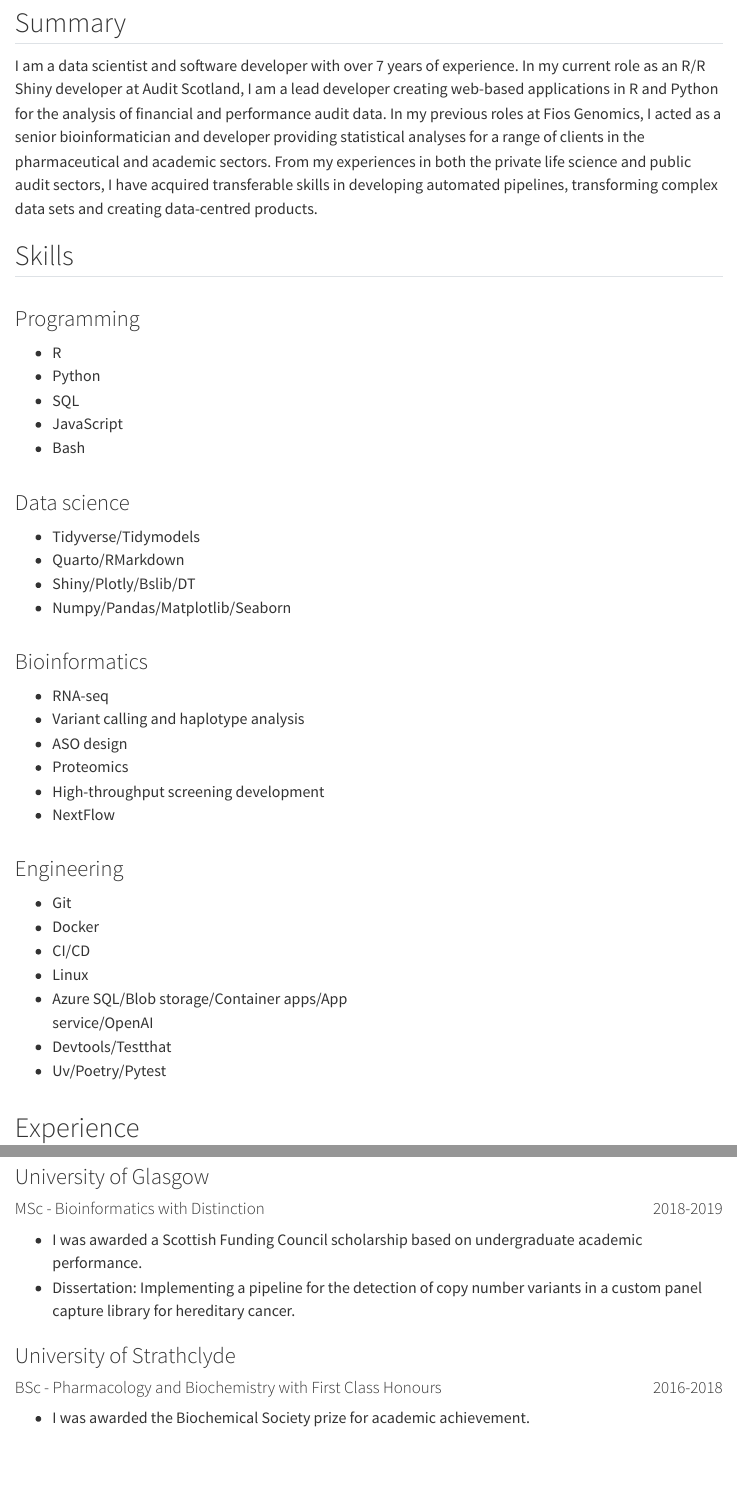
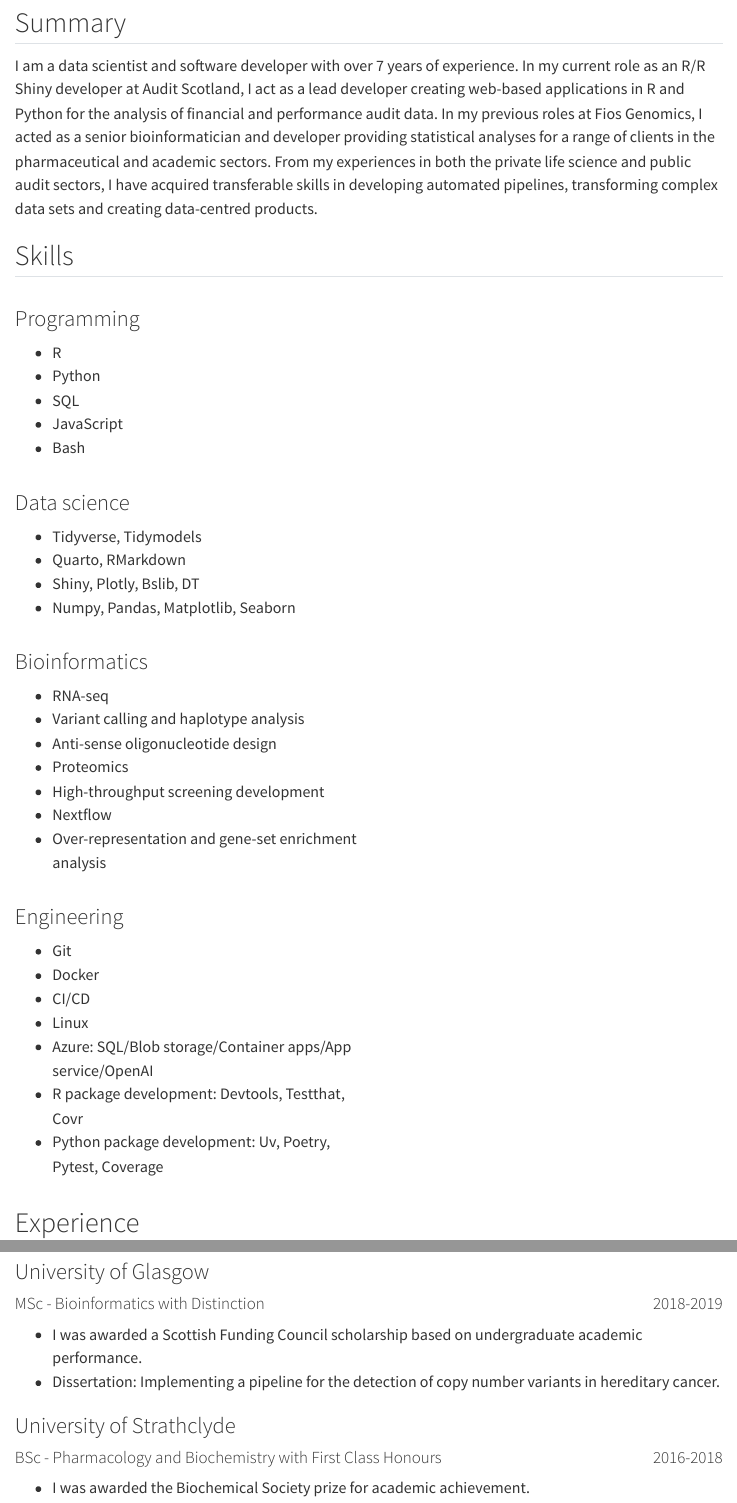
Before and after one commit to jsleight1/jacksleight.github.io, a Quarto document (cv/index.qmd): the page in a window 1100 px wide, from 120 px down, and a second part further down, joined at a grey line. Rendered offline with R 4.5, knitr and Pandoc in place of Quarto, with nearby package versions; drawn as R Markdown's standard HTML page in place of the format the file asks for; menus at the side of the page are left out.

Commit message:
cv updates

````diff
--- a/cv/index.qmd
+++ b/cv/index.qmd
@@ -31,7 +31,7 @@ Glasgow, UK. [GitHub](https://github.com/jsleight1/). [Linkedin](https://www.lin
 ## Summary
 
 I am a data scientist and software developer with over 7 years of experience.
-In my current role as an R/R Shiny developer at Audit Scotland, I am a
+In my current role as an R/R Shiny developer at Audit Scotland, I act as a
 lead developer creating web-based applications in R and Python for the
 analysis of financial and performance audit data. In my previous
 roles at Fios Genomics, I acted as a senior bioinformatician and developer
@@ -55,10 +55,10 @@ pipelines, transforming complex data sets and creating data-centred products.
 
 ::: {.column width="50%"}
 ### Data science
-- Tidyverse/Tidymodels
-- Quarto/RMarkdown
-- Shiny/Plotly/Bslib/DT
-- Numpy/Pandas/Matplotlib/Seaborn
+- Tidyverse, Tidymodels
+- Quarto, RMarkdown
+- Shiny, Plotly, Bslib, DT
+- Numpy, Pandas, Matplotlib, Seaborn
 :::
 
 ::::
@@ -69,10 +69,11 @@ pipelines, transforming complex data sets and creating data-centred products.
 ### Bioinformatics
 - RNA-seq
 - Variant calling and haplotype analysis
-- ASO design
+- Anti-sense oligonucleotide design
 - Proteomics
 - High-throughput screening development
-- NextFlow
+- Nextflow
+- Over-representation and gene-set enrichment analysis
 :::
 
 ::: {.column width="50%"}
@@ -81,9 +82,9 @@ pipelines, transforming complex data sets and creating data-centred products.
 - Docker
 - CI/CD
 - Linux
-- Azure SQL/Blob storage/Container apps/App service/OpenAI
-- Devtools/Testthat
-- Uv/Poetry/Pytest
+- Azure: SQL/Blob storage/Container apps/App service/OpenAI
+- R package development: Devtools, Testthat, Covr
+- Python package development: Uv, Poetry, Pytest, Coverage
 :::
 
 ::::
@@ -183,7 +184,7 @@ of laboratory waste.
 ```
 - I was awarded a Scottish Funding Council scholarship based on undergraduate
 academic performance.
-- Dissertation: Implementing a pipeline for the detection of copy number variants in a custom panel capture library for hereditary cancer.
+- Dissertation: Implementing a pipeline for the detection of copy number variants in  hereditary cancer.
 
 ### University of Strathclyde
 
````
